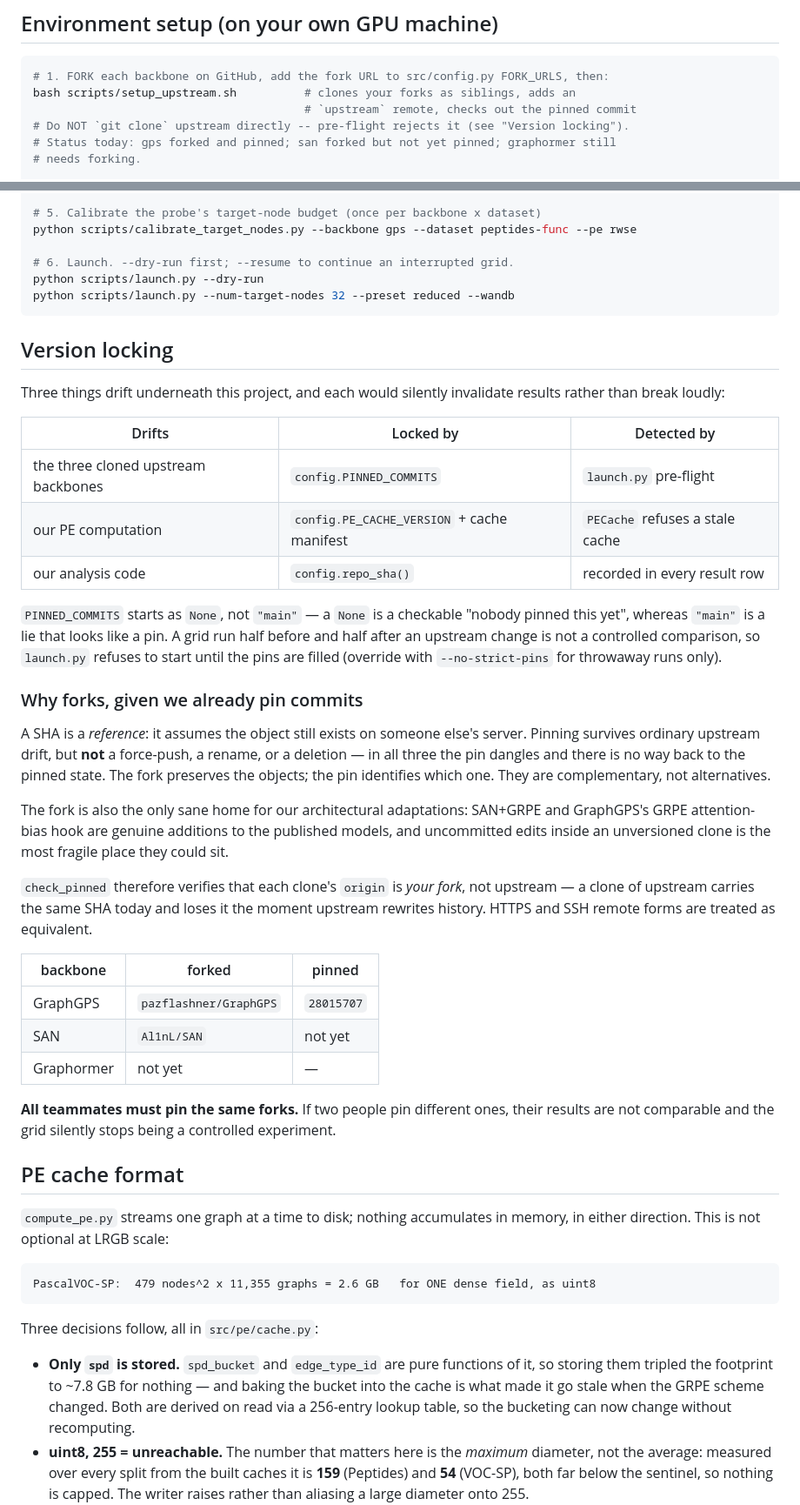
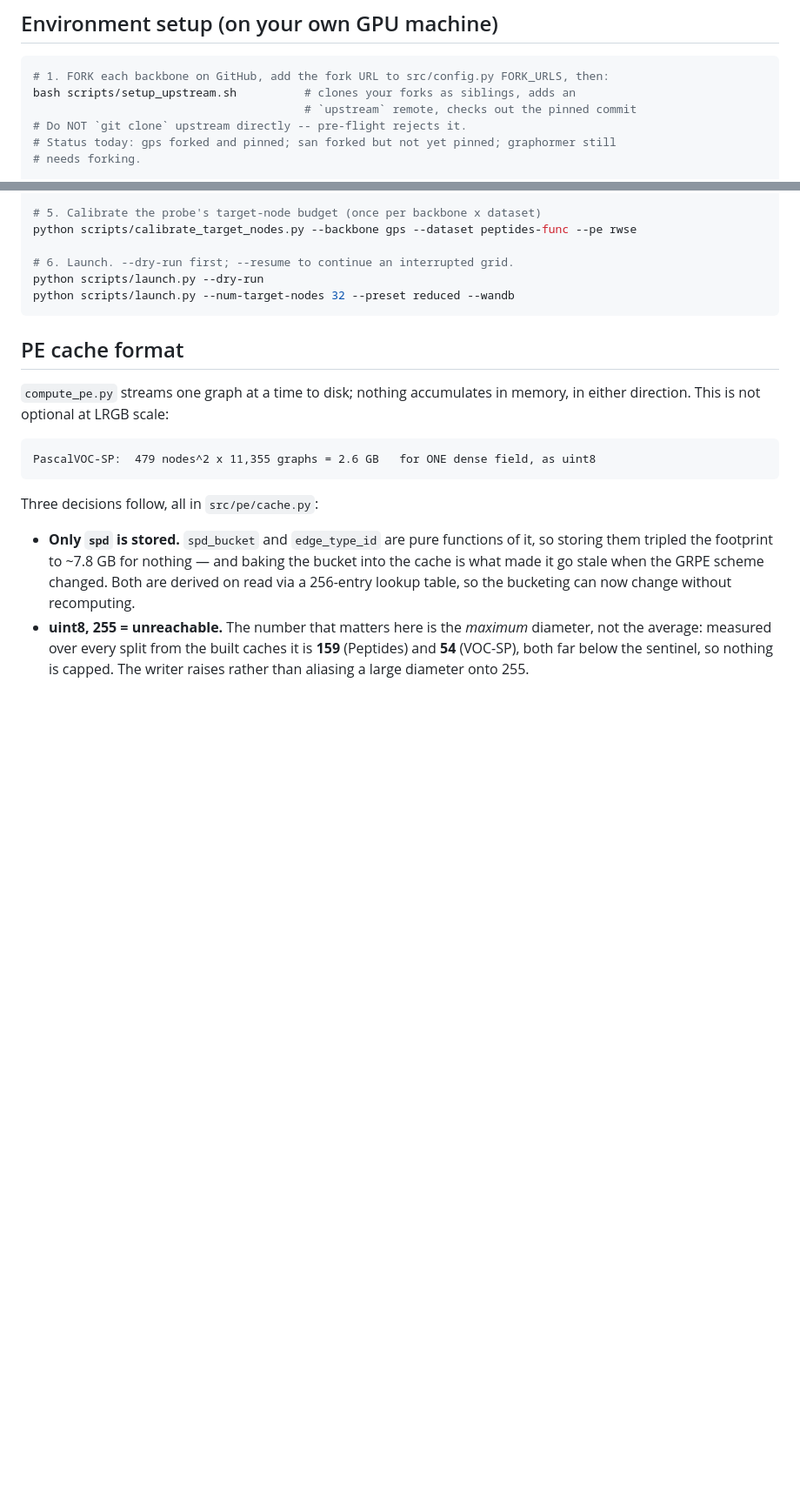
Before and after one commit to Al1nL/graphs-project, a Markdown page: README.md, 2 parts joined by grey strips. Shown at 87% size. GitHub-like rendering; blank space fills up the shorter version.

Commit message:
Remove Version locking section from README
Co-Authored-By: Claude Sonnet 5 <noreply@anthropic.com>

````diff
--- a/README.md
+++ b/README.md
@@ -223,7 +223,7 @@ of confound we can't fully remove, only document.
 # 1. FORK each backbone on GitHub, add the fork URL to src/config.py FORK_URLS, then:
 bash scripts/setup_upstream.sh          # clones your forks as siblings, adds an
                                         # `upstream` remote, checks out the pinned commit
-# Do NOT `git clone` upstream directly -- pre-flight rejects it (see "Version locking").
+# Do NOT `git clone` upstream directly -- pre-flight rejects it.
 # Status today: gps forked and pinned; san forked but not yet pinned; graphormer still
 # needs forking.
 
@@ -249,46 +249,6 @@ python scripts/calibrate_target_nodes.py --backbone gps --dataset peptides-func
 python scripts/launch.py --dry-run
 python scripts/launch.py --num-target-nodes 32 --preset reduced --wandb
 ```
-
-## Version locking
-
-Three things drift underneath this project, and each would silently invalidate results
-rather than break loudly:
-
-| Drifts | Locked by | Detected by |
-|---|---|---|
-| the three cloned upstream backbones | `config.PINNED_COMMITS` | `launch.py` pre-flight |
-| our PE computation | `config.PE_CACHE_VERSION` + cache manifest | `PECache` refuses a stale cache |
-| our analysis code | `config.repo_sha()` | recorded in every result row |
-
-`PINNED_COMMITS` starts as `None`, not `"main"` — a `None` is a checkable "nobody pinned
-this yet", whereas `"main"` is a lie that looks like a pin. A grid run half before and half
-after an upstream change is not a controlled comparison, so `launch.py` refuses to start
-until the pins are filled (override with `--no-strict-pins` for throwaway runs only).
-
-### Why forks, given we already pin commits
-
-A SHA is a *reference*: it assumes the object still exists on someone else's server. Pinning
-survives ordinary upstream drift, but **not** a force-push, a rename, or a deletion — in all
-three the pin dangles and there is no way back to the pinned state. The fork preserves the
-objects; the pin identifies which one. They are complementary, not alternatives.
-
-The fork is also the only sane home for our architectural adaptations: SAN+GRPE and
-GraphGPS's GRPE attention-bias hook are genuine additions to the published models, and
-uncommitted edits inside an unversioned clone is the most fragile place they could sit.
-
-`check_pinned` therefore verifies that each clone's `origin` is *your fork*, not upstream —
-a clone of upstream carries the same SHA today and loses it the moment upstream rewrites
-history. HTTPS and SSH remote forms are treated as equivalent.
-
-| backbone | forked | pinned |
-|---|---|---|
-| GraphGPS | `pazflashner/GraphGPS` | `28015707` |
-| SAN | `Al1nL/SAN` | not yet |
-| Graphormer | not yet | — |
-
-**All teammates must pin the same forks.** If two people pin different ones, their results
-are not comparable and the grid silently stops being a controlled experiment.
 
 ## PE cache format
 
````
